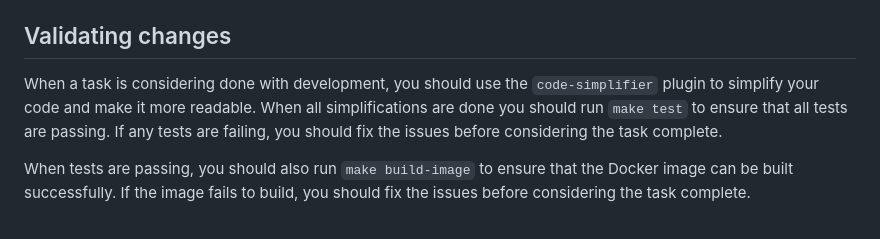
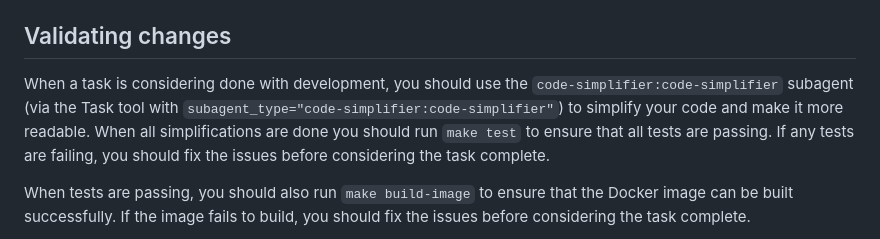
Before and after one commit to kommodity-io/kommodity, a Markdown page: CLAUDE.md, the part around the change. Rendered like a GitHub page.

Commit message:
feat(claude): correct CLAUDE.md
Signed-off-by: Paul Thuriot <pth@corti.ai>

```diff
--- a/CLAUDE.md
+++ b/CLAUDE.md
@@ -109,7 +109,7 @@ This is applicable for the `Implement Mode`.
 
 ## Validating changes
 
-When a task is considering done with development, you should use the `code-simplifier` plugin to simplify your code and make it more readable.
+When a task is considering done with development, you should use the `code-simplifier:code-simplifier` subagent (via the Task tool with `subagent_type="code-simplifier:code-simplifier"`) to simplify your code and make it more readable.
 When all simplifications are done you should run `make test` to ensure that all tests are passing. If any tests are failing, you should fix the issues before considering the task complete.
 
 When tests are passing, you should also run `make build-image` to ensure that the Docker image can be built successfully. If the image fails to build, you should fix the issues before considering the task complete.
```
